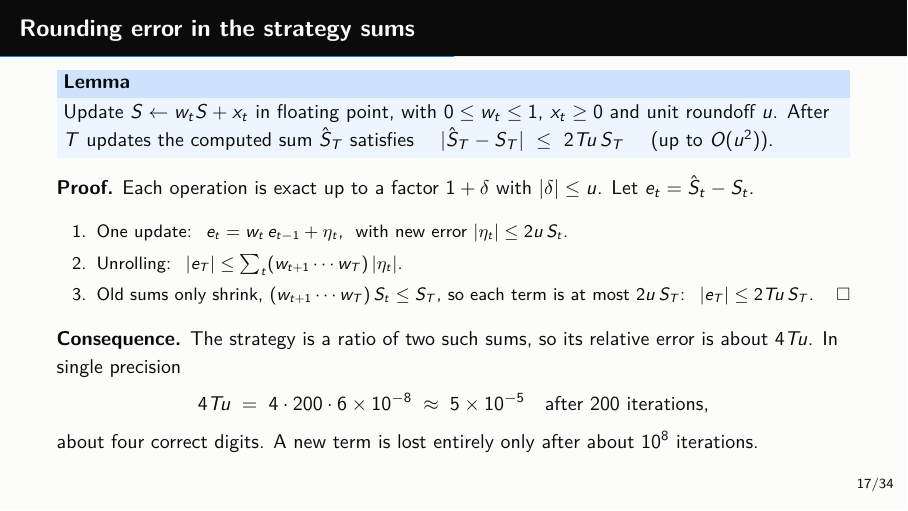
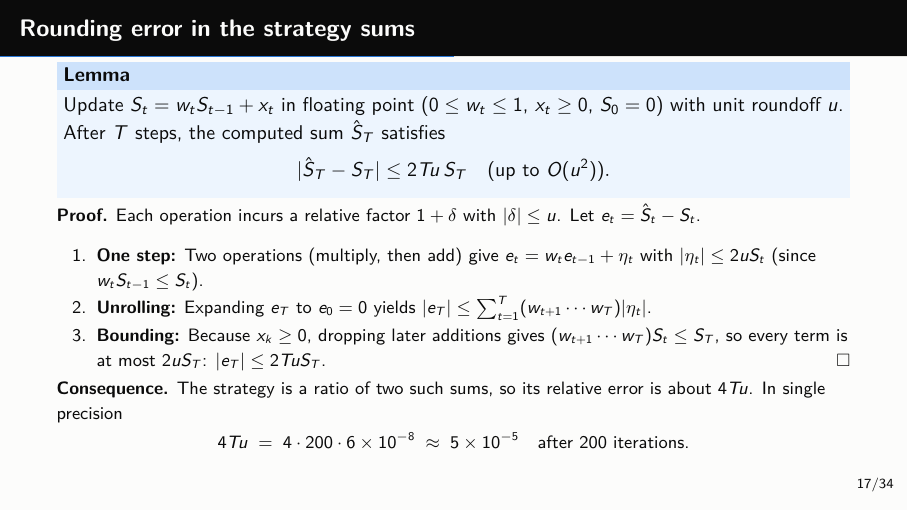
Before and after one commit to dwangnumbers/Poker-Solver, LaTeX slides (tex/talk.tex): page 53 of 103. The pictures show the PDF file tex/talk.pdf that the author committed with the source.

Commit message:
Talk: update rounding-error slide from the doc

```diff
--- a/tex/talk.tex
+++ b/tex/talk.tex
@@ -541,23 +541,25 @@ Half the memory for the same result.
 % =====================================================================================
 \begin{frame}{Rounding error in the strategy sums}
 \begin{block}{Lemma}
-Update $S\leftarrow w_tS+x_t$ in floating point, with $0\le w_t\le1$, $x_t\ge0$ and unit roundoff $u$. After $T$ updates the computed
-sum $\hat S_T$ satisfies \quad $|\hat S_T-S_T|\ \le\ 2Tu\,S_T$ \quad (up to $O(u^2)$).
+Update $S_t = w_t S_{t-1} + x_t$ in floating point ($0 \le w_t \le 1$, $x_t \ge 0$, $S_0 = 0$) with unit roundoff $u$. After $T$
+steps, the computed sum $\hat{S}_T$ satisfies
+\tightdisplays\[ |\hat{S}_T - S_T| \le 2Tu\, S_T \quad (\text{up to } O(u^2)). \]
 \end{block}
 \pause
-\textbf{Proof.} Each operation is exact up to a factor $1+\delta$ with $|\delta|\le u$. Let $e_t=\hat S_t-S_t$.
-\small
-\begin{enumerate}\setlength\itemsep{1pt}
-\item One update: \ $e_t = w_t\,e_{t-1} + \eta_t$, \ with new error $|\eta_t|\le 2u\,S_t$.
-\item Unrolling: \ $|e_T| \le \sum_t (w_{t+1}\cdots w_T)\,|\eta_t|$.
-\item Old sums only shrink, $(w_{t+1}\cdots w_T)\,S_t\le S_T$, so each term is at most $2u\,S_T$: \ $|e_T|\le 2Tu\,S_T$.\hfill$\square$
+\vspace{-7pt}\small
+\textbf{Proof.} Each operation incurs a relative factor $1 + \delta$ with $|\delta| \le u$. Let $e_t = \hat{S}_t - S_t$.
+\begin{enumerate}\setlength\itemsep{0pt}\setlength\topsep{2pt}
+\item \textbf{One step:} Two operations (multiply, then add) give $e_t = w_t e_{t-1} + \eta_t$ with $|\eta_t| \le 2u S_t$ (since
+$w_t S_{t-1} \le S_t$).
+\item \textbf{Unrolling:} Expanding $e_T$ to $e_0 = 0$ yields $|e_T| \le \sum_{t=1}^T (w_{t+1} \cdots w_T)|\eta_t|$.
+\item \textbf{Bounding:} Because $x_k \ge 0$, dropping later additions gives $(w_{t+1} \cdots w_T)S_t \le S_T$, so every term is at
+most $2u S_T$: $|e_T| \le 2Tu S_T$.\hfill$\square$
 \end{enumerate}
 
 \pause
-\normalsize
+\vspace{-6pt}
 \textbf{Consequence.} The strategy is a ratio of two such sums, so its relative error is about $4Tu$. In single precision
-\[ 4Tu \;=\; 4\cdot200\cdot6\times10^{-8} \;\approx\; 5\times10^{-5} \quad\text{after 200 iterations,} \]
-about four correct digits. A new term is lost entirely only after about $10^8$ iterations.
+\[ 4Tu \;=\; 4\cdot200\cdot6\times10^{-8} \;\approx\; 5\times10^{-5} \quad\text{after 200 iterations.} \]
 \note{
 The bound is the classical recursive-summation bound with a discount, linear in $T$ and therefore pessimistic; with rounding errors of
 random sign the typical error grows like $\sqrt T\,u$.\\[3pt]
```
Also changed, not shown: tex/talk-notes.pdf, tex/talk.pdf.
